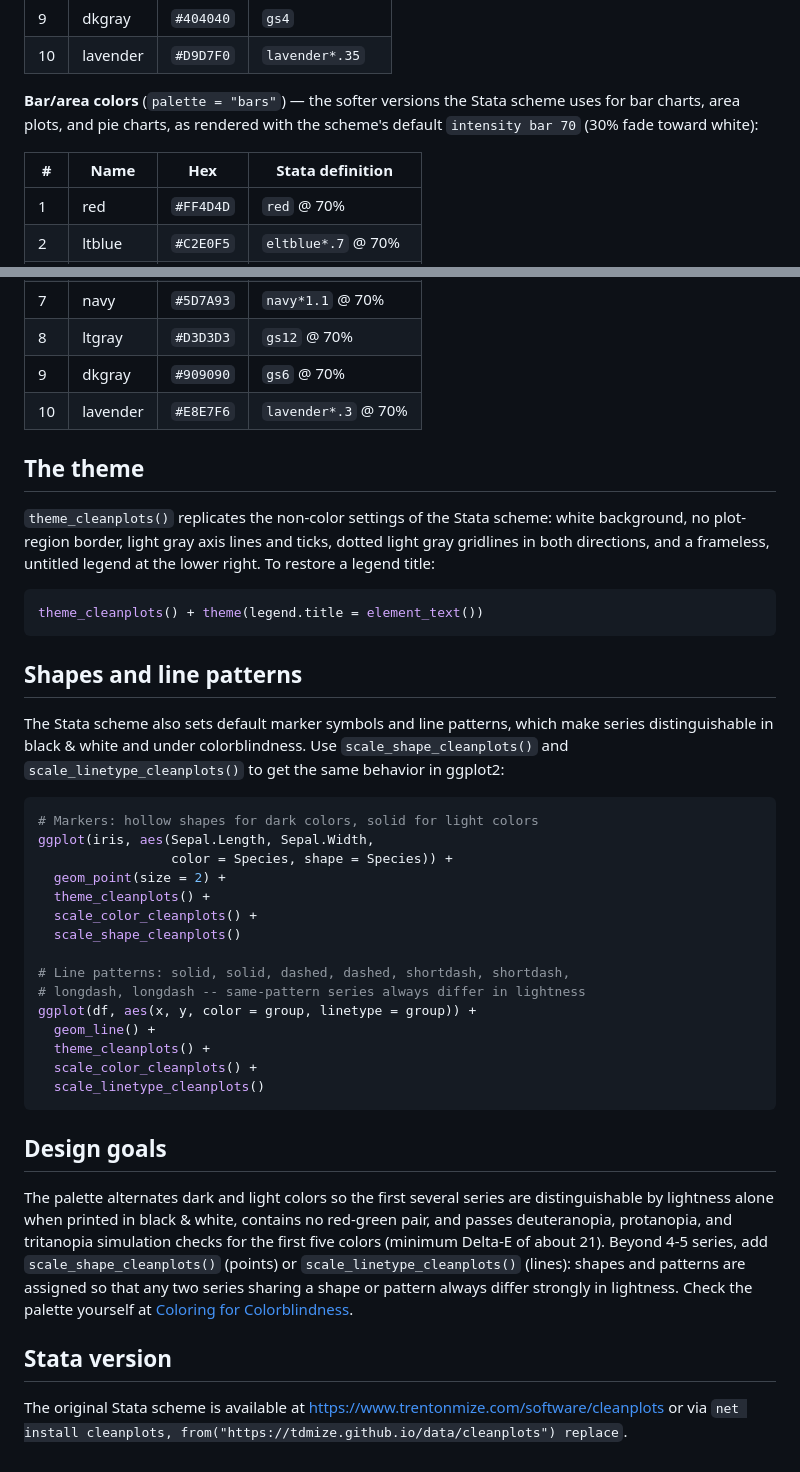
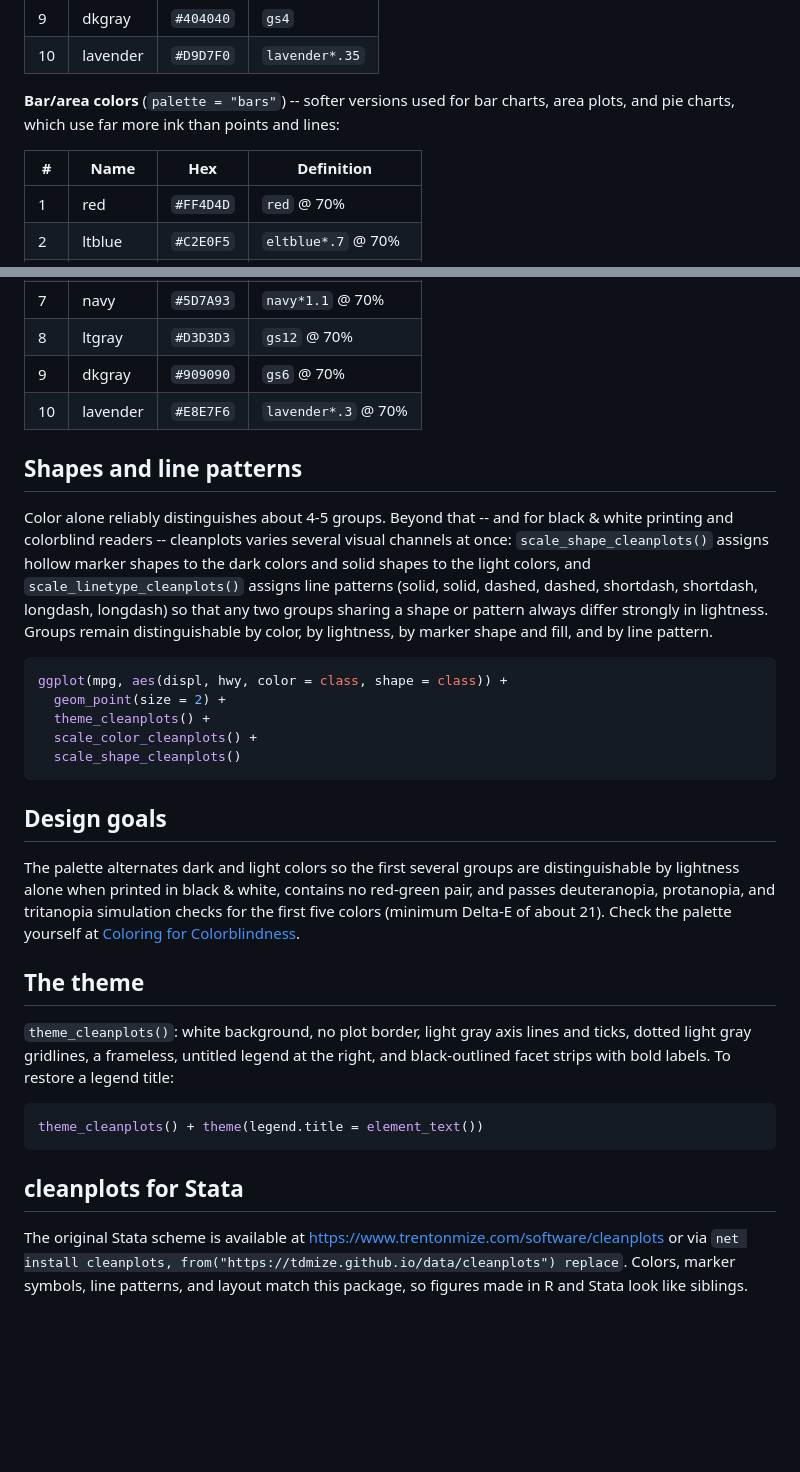
Before and after one commit to tdmize/cleanplots, a Markdown page: README.md, 2 parts joined by grey strips. Drawn GitHub-style; blank space fills up the shorter version.

````diff
--- a/README.md
+++ b/README.md
@@ -84,11 +90,11 @@ confidence intervals in the Stata scheme:
 | 9 | dkgray | `#404040` | `gs4` |
 | 10 | lavender | `#D9D7F0` | `lavender*.35` |
 
-**Bar/area colors** (`palette = "bars"`) — the softer versions the Stata
-scheme uses for bar charts, area plots, and pie charts, as rendered with
-the scheme's default `intensity bar 70` (30% fade toward white):
+**Bar/area colors** (`palette = "bars"`) -- softer versions used for
+bar charts, area plots, and pie charts, which use far more ink than
+points and lines:
 
-| # | Name | Hex | Stata definition |
+| # | Name | Hex | Definition |
 |---|----------|-----------|------------------|
 | 1 | red | `#FF4D4D` | `red` @ 70% |
 | 2 | ltblue | `#C2E0F5` | `eltblue*.7` @ 70% |
@@ -101,57 +107,50 @@ the scheme's default `intensity bar 70` (30% fade toward white):
 | 9 | dkgray | `#909090` | `gs6` @ 70% |
 | 10 | lavender | `#E8E7F6` | `lavender*.3` @ 70% |
 
+## Shapes and line patterns
+
+Color alone reliably distinguishes about 4-5 groups. Beyond that -- and
+for black & white printing and colorblind readers -- cleanplots varies
+several visual channels at once: `scale_shape_cleanplots()` assigns
+hollow marker shapes to the dark colors and solid shapes to the light
+colors, and `scale_linetype_cleanplots()` assigns line patterns (solid,
+solid, dashed, dashed, shortdash, shortdash, longdash, longdash) so
+that any two groups sharing a shape or pattern always differ strongly
+in lightness. Groups remain distinguishable by color, by lightness, by
+marker shape and fill, and by line pattern.
+
+```r
+ggplot(mpg, aes(displ, hwy, color = class, shape = class)) +
+  geom_point(size = 2) +
+  theme_cleanplots() +
+  scale_color_cleanplots() +
+  scale_shape_cleanplots()
+```
+
+## Design goals
+
+The palette alternates dark and light colors so the first several
+groups are distinguishable by lightness alone when printed in black &
+white, contains no red-green pair, and passes deuteranopia,
+protanopia, and tritanopia simulation checks for the first five colors
+(minimum Delta-E of about 21). Check the palette yourself at
+[Coloring for Colorblindness](https://davidmathlogic.com/colorblind/#%23D50000-%238FC6EB-%23000000-%23909090-%23740074-%23FFB3D9-%23143755-%23C0C0C0-%23404040-%23D9D7F0).
+
 ## The theme
 
-`theme_cleanplots()` replicates the non-color settings of the Stata
-scheme: white background, no plot-region border, light gray axis lines
-and ticks, dotted light gray gridlines in both directions, and a
-frameless, untitled legend at the lower right. To restore a legend title:
+`theme_cleanplots()`: white background, no plot border, light gray axis
+lines and ticks, dotted light gray gridlines, a frameless, untitled
+legend at the right, and black-outlined facet strips with bold labels.
+To restore a legend title:
 
 ```r
 theme_cleanplots() + theme(legend.title = element_text())
 ```
 
-## Shapes and line patterns
-
-The Stata scheme also sets default marker symbols and line patterns,
-which make series distinguishable in black & white and under
-colorblindness. Use `scale_shape_cleanplots()` and
-`scale_linetype_cleanplots()` to get the same behavior in ggplot2:
-
-```r
-# Markers: hollow shapes for dark colors, solid for light colors
-ggplot(iris, aes(Sepal.Length, Sepal.Width,
-                 color = Species, shape = Species)) +
-  geom_point(size = 2) +
-  theme_cleanplots() +
-  scale_color_cleanplots() +
-  scale_shape_cleanplots()
-
-# Line patterns: solid, solid, dashed, dashed, shortdash, shortdash,
-# longdash, longdash -- same-pattern series always differ in lightness
-ggplot(df, aes(x, y, color = group, linetype = group)) +
-  geom_line() +
-  theme_cleanplots() +
-  scale_color_cleanplots() +
-  scale_linetype_cleanplots()
-```
-
-## Design goals
-
-The palette alternates dark and light colors so the first several
-series are distinguishable by lightness alone when printed in black &
-white, contains no red-green pair, and passes deuteranopia,
-protanopia, and tritanopia simulation checks for the first five colors
-(minimum Delta-E of about 21). Beyond 4-5 series, add
-`scale_shape_cleanplots()` (points) or `scale_linetype_cleanplots()`
-(lines): shapes and patterns are assigned so that any two series
-sharing a shape or pattern always differ strongly in lightness.
-Check the palette yourself at
-[Coloring for Colorblindness](https://davidmathlogic.com/colorblind/#%23D50000-%238FC6EB-%23000000-%23909090-%23740074-%23FFB3D9-%23143755-%23C0C0C0-%23404040-%23D9D7F0).
-
-## Stata version
+## cleanplots for Stata
 
 The original Stata scheme is available at
 <https://www.trentonmize.com/software/cleanplots> or via
 `net install cleanplots, from("https://tdmize.github.io/data/cleanplots") replace`.
+Colors, marker symbols, line patterns, and layout match this package,
+so figures made in R and Stata look like siblings.
````
Also changed, not shown: other parts of README.md (+18 -12 lines), NEWS.md (+6 -2 lines), man/figures/preview.png, 12 other files.
